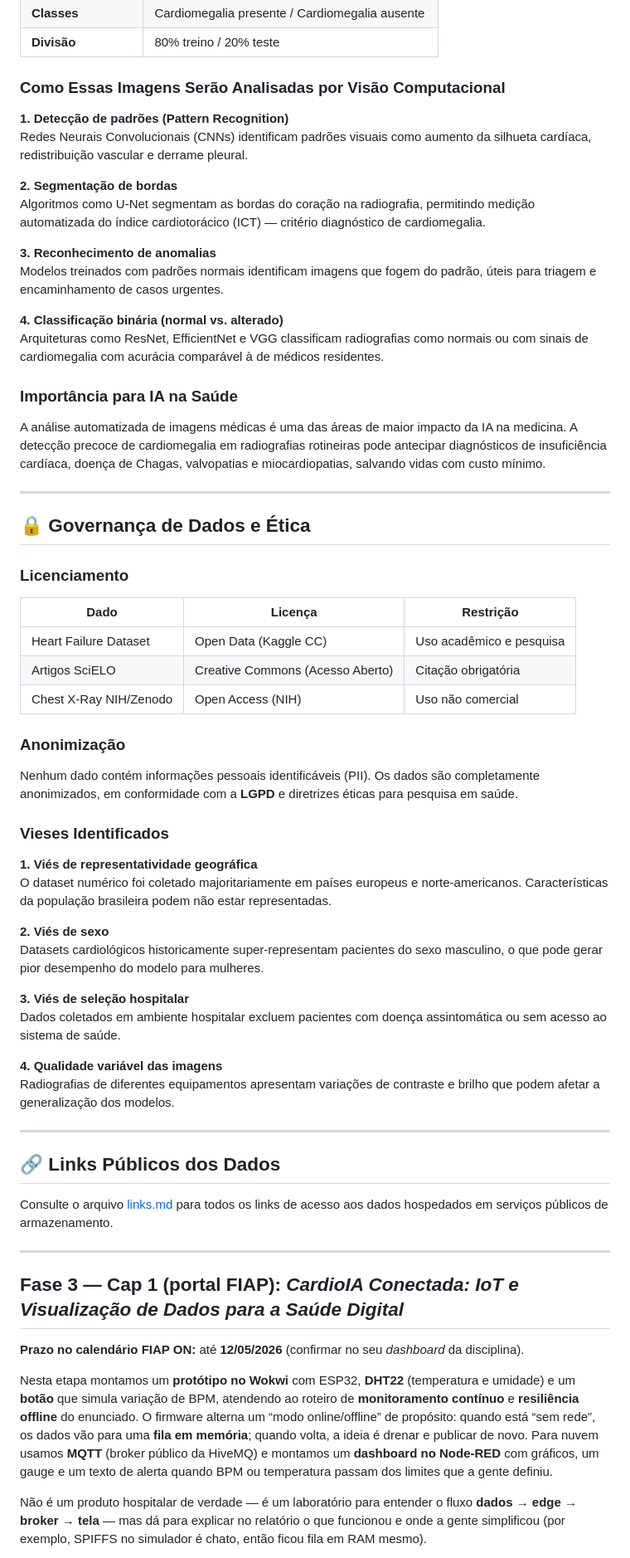
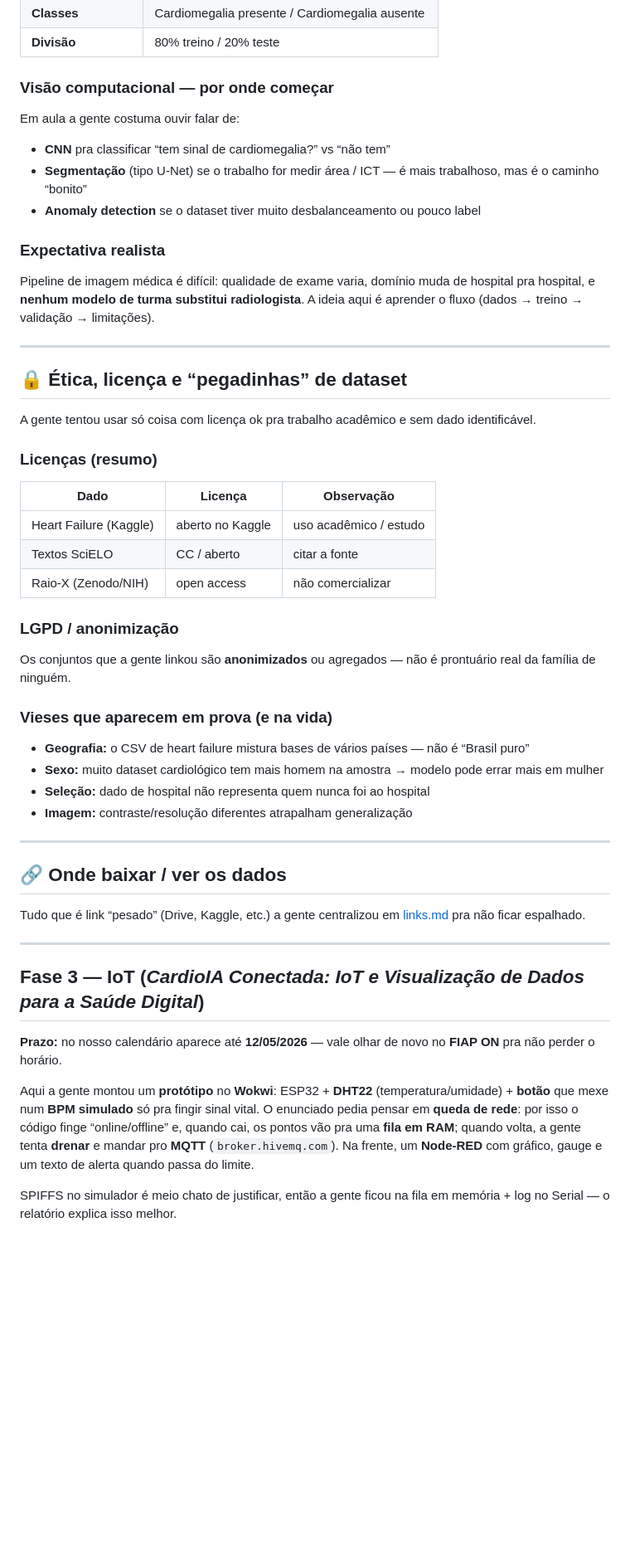
Before and after one commit to tiagoalvescordeiro/cardio-ia-fase1, a Markdown page: README.md, the part around one of its changes. Shown at 83% size. Rendered like a GitHub page; blank space fills up the shorter version.

Commit message:
README: tom mais natural (estudantes de IA), sem perder infos tecnicas
Co-authored-by: Cursor <cursoragent@cursor.com>

```diff
--- a/README.md
+++ b/README.md
@@ -152,67 +144,56 @@ A maior parte dos dados de saúde está em formato não estruturado (prontuário
 | **Classes** | Cardiomegalia presente / Cardiomegalia ausente |
 | **Divisão** | 80% treino / 20% teste |
 
-### Como Essas Imagens Serão Analisadas por Visão Computacional
+### Visão computacional — por onde começar
 
-**1. Detecção de padrões (Pattern Recognition)**
-Redes Neurais Convolucionais (CNNs) identificam padrões visuais como aumento da silhueta cardíaca, redistribuição vascular e derrame pleural.
+Em aula a gente costuma ouvir falar de:
 
-**2. Segmentação de bordas**
-Algoritmos como U-Net segmentam as bordas do coração na radiografia, permitindo medição automatizada do índice cardiotorácico (ICT) — critério diagnóstico de cardiomegalia.
+- **CNN** pra classificar “tem sinal de cardiomegalia?” vs “não tem”
+- **Segmentação** (tipo U-Net) se o trabalho for medir área / ICT — é mais trabalhoso, mas é o caminho “bonito”
+- **Anomaly detection** se o dataset tiver muito desbalanceamento ou pouco label
 
-**3. Reconhecimento de anomalias**
-Modelos treinados com padrões normais identificam imagens que fogem do padrão, úteis para triagem e encaminhamento de casos urgentes.
+### Expectativa realista
 
-**4. Classificação binária (normal vs. alterado)**
-Arquiteturas como ResNet, EfficientNet e VGG classificam radiografias como normais ou com sinais de cardiomegalia com acurácia comparável à de médicos residentes.
-
-### Importância para IA na Saúde
-
-A análise automatizada de imagens médicas é uma das áreas de maior impacto da IA na medicina. A detecção precoce de cardiomegalia em radiografias rotineiras pode antecipar diagnósticos de insuficiência cardíaca, doença de Chagas, valvopatias e miocardiopatias, salvando vidas com custo mínimo.
+Pipeline de imagem médica é difícil: qualidade de exame varia, domínio muda de hospital pra hospital, e **nenhum modelo de turma substitui radiologista**. A ideia aqui é aprender o fluxo (dados → treino → validação → limitações).
 
 ---
 
-## 🔒 Governança de Dados e Ética
+## 🔒 Ética, licença e “pegadinhas” de dataset
 
-### Licenciamento
+A gente tentou usar só coisa com licença ok pra trabalho acadêmico e sem dado identificável.
 
-| Dado | Licença | Restrição |
+### Licenças (resumo)
+
+| Dado | Licença | Observação |
 |---|---|---|
-| Heart Failure Dataset | Open Data (Kaggle CC) | Uso acadêmico e pesquisa |
-| Artigos SciELO | Creative Commons (Acesso Aberto) | Citação obrigatória |
-| Chest X-Ray NIH/Zenodo | Open Access (NIH) | Uso não comercial |
+| Heart Failure (Kaggle) | aberto no Kaggle | uso acadêmico / estudo |
+| Textos SciELO | CC / aberto | citar a fonte |
+| Raio-X (Zenodo/NIH) | open access | não comercializar |
 
-### Anonimização
+### LGPD / anonimização
 
-Nenhum dado contém informações pessoais identificáveis (PII). Os dados são completamente anonimizados, em conformidade com a **LGPD** e diretrizes éticas para pesquisa em saúde.
+Os conjuntos que a gente linkou são **anonimizados** ou agregados — não é prontuário real da família de ninguém.
 
-### Vieses Identificados
+### Vieses que aparecem em prova (e na vida)
 
-**1. Viés de representatividade geográfica**
-O dataset numérico foi coletado majoritariamente em países europeus e norte-americanos. Características da população brasileira podem não estar representadas.
-
-**2. Viés de sexo**
-Datasets cardiológicos historicamente super-representam pacientes do sexo masculino, o que pode gerar pior desempenho do modelo para mulheres.
-
-**3. Viés de seleção hospitalar**
-Dados coletados em ambiente hospitalar excluem pacientes com doença assintomática ou sem acesso ao sistema de saúde.
-
-**4. Qualidade variável das imagens**
-Radiografias de diferentes equipamentos apresentam variações de contraste e brilho que podem afetar a generalização dos modelos.
+- **Geografia:** o CSV de heart failure mistura bases de vários países — não é “Brasil puro”
+- **Sexo:** muito dataset cardiológico tem mais homem na amostra → modelo pode errar mais em mulher
+- **Seleção:** dado de hospital não representa quem nunca foi ao hospital
+- **Imagem:** contraste/resolução diferentes atrapalham generalização
 
 ---
 
-## 🔗 Links Públicos dos Dados
+## 🔗 Onde baixar / ver os dados
 
-Consulte o arquivo [links.md](./links.md) para todos os links de acesso aos dados hospedados em serviços públicos de armazenamento.
+Tudo que é link “pesado” (Drive, Kaggle, etc.) a gente centralizou em [links.md](./links.md) pra não ficar espalhado.
 
 ---
 
-## Fase 3 — Cap 1 (portal FIAP): *CardioIA Conectada: IoT e Visualização de Dados para a Saúde Digital*
+## Fase 3 — IoT (*CardioIA Conectada: IoT e Visualização de Dados para a Saúde Digital*)
 
-**Prazo no calendário FIAP ON:** até **12/05/2026** (confirmar no seu *dashboard* da disciplina).
+**Prazo:** no nosso calendário aparece até **12/05/2026** — vale olhar de novo no **FIAP ON** pra não perder o horário.
 
-Nesta etapa montamos um **protótipo no Wokwi** com ESP32, **DHT22** (temperatura e umidade) e um **botão** que simula variação de BPM, atendendo ao roteiro de **monitoramento contínuo** e **resiliência offline** do enunciado. O firmware alterna um “modo online/offline” de propósito: quando está “sem rede”, os dados vão para uma **fila em memória**; quando volta, a ideia é drenar e publicar de novo. Para nuvem usamos **MQTT** (broker público da HiveMQ) e montamos um **dashboard no Node-RED** com gráficos, um gauge e um texto de alerta quando BPM ou temperatura passam dos limites que a gente definiu.
+Aqui a gente montou um **protótipo** no **Wokwi**: ESP32 + **DHT22** (temperatura/umidade) + **botão** que mexe num **BPM simulado** só pra fingir sinal vital. O enunciado pedia pensar em **queda de rede**: por isso o código finge “online/offline” e, quando cai, os pontos vão pra uma **fila em RAM**; quando volta, a gente tenta **drenar** e mandar pro **MQTT** (`broker.hivemq.com`). Na frente, um **Node-RED** com gráfico, gauge e um texto de alerta quando passa do limite.
 
-Não é um produto hospitalar de verdade — é um laboratório para entender o fluxo **dados → edge → broker → tela** — mas dá para explicar no relatório o que funcionou e onde a gente simplificou (por exemplo, SPIFFS no simulador é chato, então ficou fila em RAM mesmo).
+SPIFFS no simulador é meio chato de justificar, então a gente ficou na fila em memória + log no Serial — o relatório explica isso melhor.
 
```
Also changed, not shown: other parts of README.md (+57 -74 lines).
